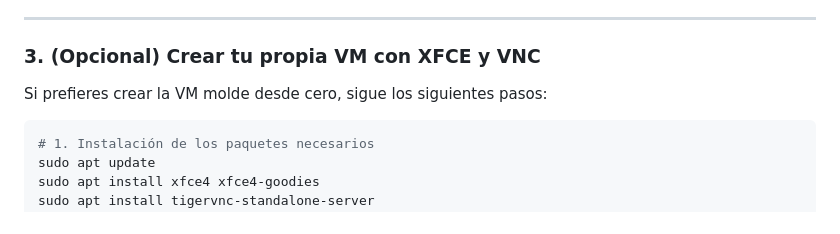
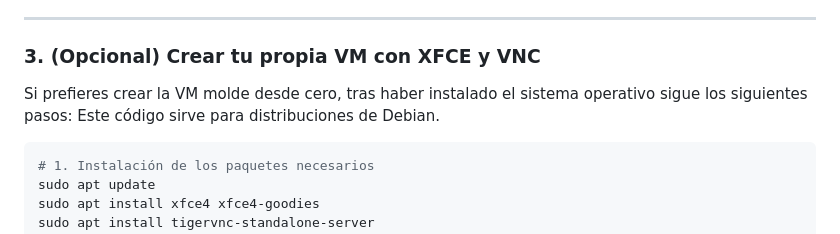
Before and after one commit to Djurad/TFG, a Markdown page: README.md, the part around the change. Drawn GitHub-style.

````diff
--- a/README.md
+++ b/README.md
@@ -109,8 +109,8 @@ Puedes usar directamente una VM ya preparada descargando los siguientes archivos
 
 ### 3. (Opcional) Crear tu propia VM con XFCE y VNC
 
-Si prefieres crear la VM molde desde cero, sigue los siguientes pasos:
-
+Si prefieres crear la VM molde desde cero, tras haber instalado el sistema operativo sigue los siguientes pasos:
+Este código sirve para distribuciones de Debian.
 ```bash
 # 1. Instalación de los paquetes necesarios
 sudo apt update
````
